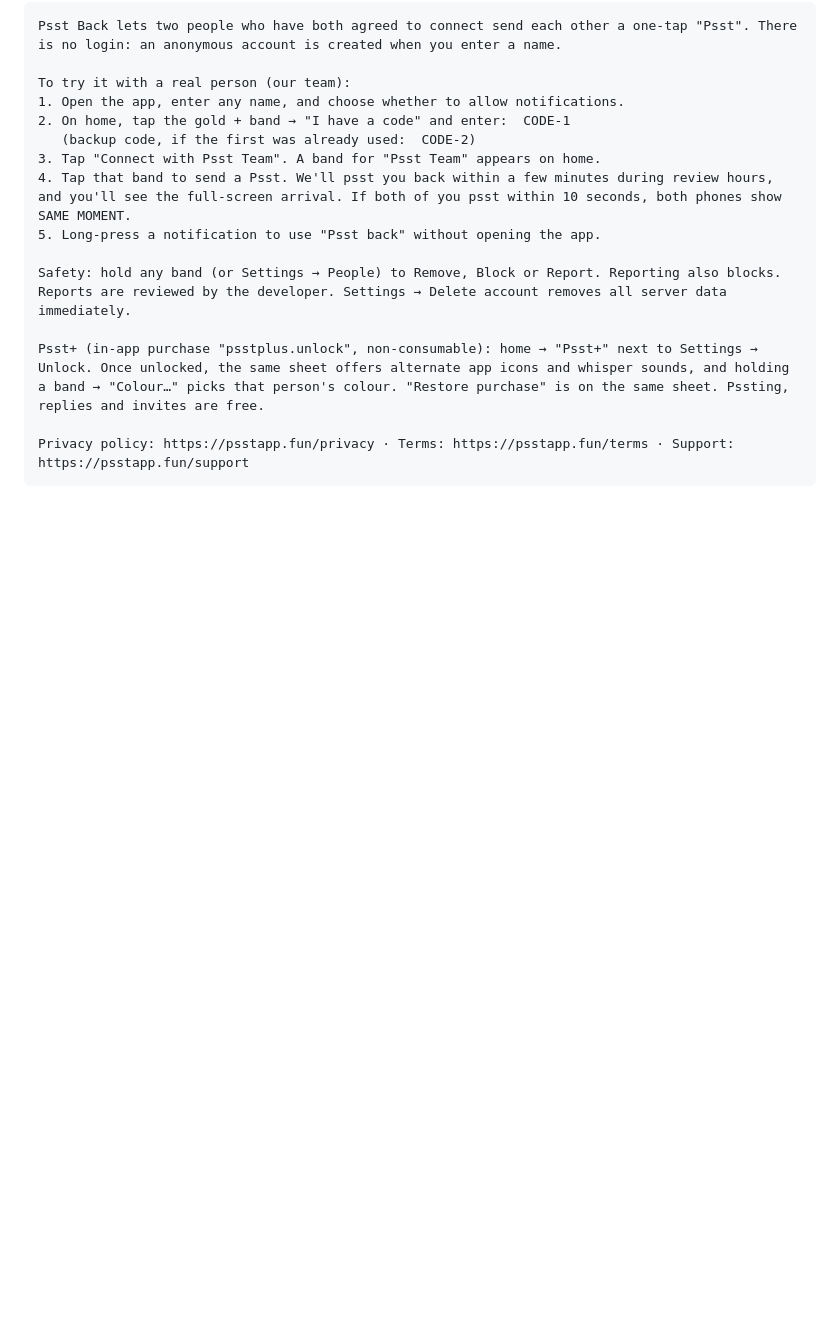
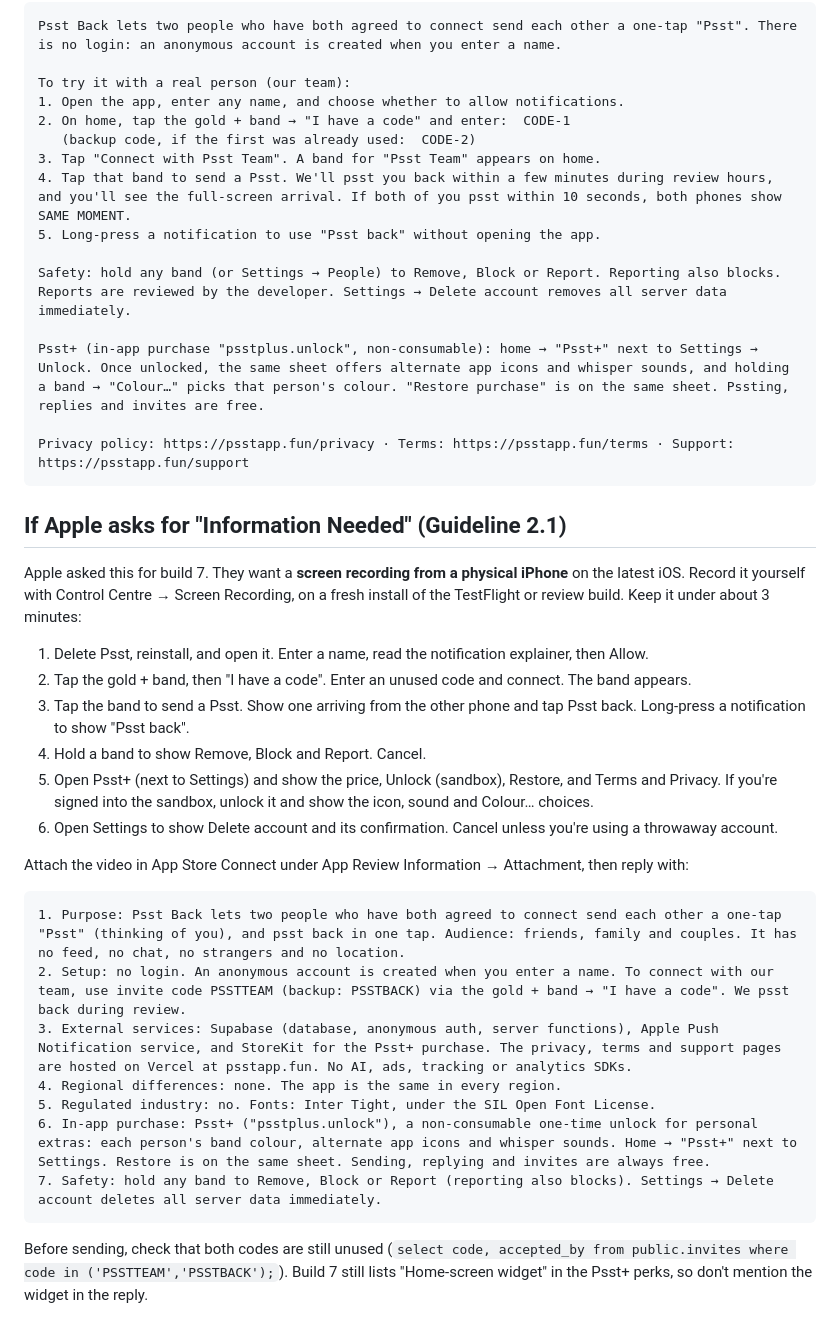
Before and after one commit to utkuacikgoz/psst, a Markdown page: docs/APP_REVIEW_NOTES.md, the part around the change. Drawn GitHub-style; blank space fills up the shorter version.

Commit message:
Docs: App Review 2.1 recording steps and reply

````diff
--- a/docs/APP_REVIEW_NOTES.md
+++ b/docs/APP_REVIEW_NOTES.md
@@ -50,3 +50,28 @@ Psst+ (in-app purchase "psstplus.unlock", non-consumable): home → "Psst+" next
 
 Privacy policy: https://psstapp.fun/privacy · Terms: https://psstapp.fun/terms · Support: https://psstapp.fun/support
 ```
+
+## If Apple asks for "Information Needed" (Guideline 2.1)
+
+Apple asked this for build 7. They want a **screen recording from a physical iPhone** on the latest iOS. Record it yourself with Control Centre → Screen Recording, on a fresh install of the TestFlight or review build. Keep it under about 3 minutes:
+
+1. Delete Psst, reinstall, and open it. Enter a name, read the notification explainer, then Allow.
+2. Tap the gold + band, then "I have a code". Enter an unused code and connect. The band appears.
+3. Tap the band to send a Psst. Show one arriving from the other phone and tap Psst back. Long-press a notification to show "Psst back".
+4. Hold a band to show Remove, Block and Report. Cancel.
+5. Open Psst+ (next to Settings) and show the price, Unlock (sandbox), Restore, and Terms and Privacy. If you're signed into the sandbox, unlock it and show the icon, sound and Colour… choices.
+6. Open Settings to show Delete account and its confirmation. Cancel unless you're using a throwaway account.
+
+Attach the video in App Store Connect under App Review Information → Attachment, then reply with:
+
+```
+1. Purpose: Psst Back lets two people who have both agreed to connect send each other a one-tap "Psst" (thinking of you), and psst back in one tap. Audience: friends, family and couples. It has no feed, no chat, no strangers and no location.
+2. Setup: no login. An anonymous account is created when you enter a name. To connect with our team, use invite code PSSTTEAM (backup: PSSTBACK) via the gold + band → "I have a code". We psst back during review.
+3. External services: Supabase (database, anonymous auth, server functions), Apple Push Notification service, and StoreKit for the Psst+ purchase. The privacy, terms and support pages are hosted on Vercel at psstapp.fun. No AI, ads, tracking or analytics SDKs.
+4. Regional differences: none. The app is the same in every region.
+5. Regulated industry: no. Fonts: Inter Tight, under the SIL Open Font License.
+6. In-app purchase: Psst+ ("psstplus.unlock"), a non-consumable one-time unlock for personal extras: each person's band colour, alternate app icons and whisper sounds. Home → "Psst+" next to Settings. Restore is on the same sheet. Sending, replying and invites are always free.
+7. Safety: hold any band to Remove, Block or Report (reporting also blocks). Settings → Delete account deletes all server data immediately.
+```
+
+Before sending, check that both codes are still unused (`select code, accepted_by from public.invites where code in ('PSSTTEAM','PSSTBACK');`). Build 7 still lists "Home-screen widget" in the Psst+ perks, so don't mention the widget in the reply.
````
